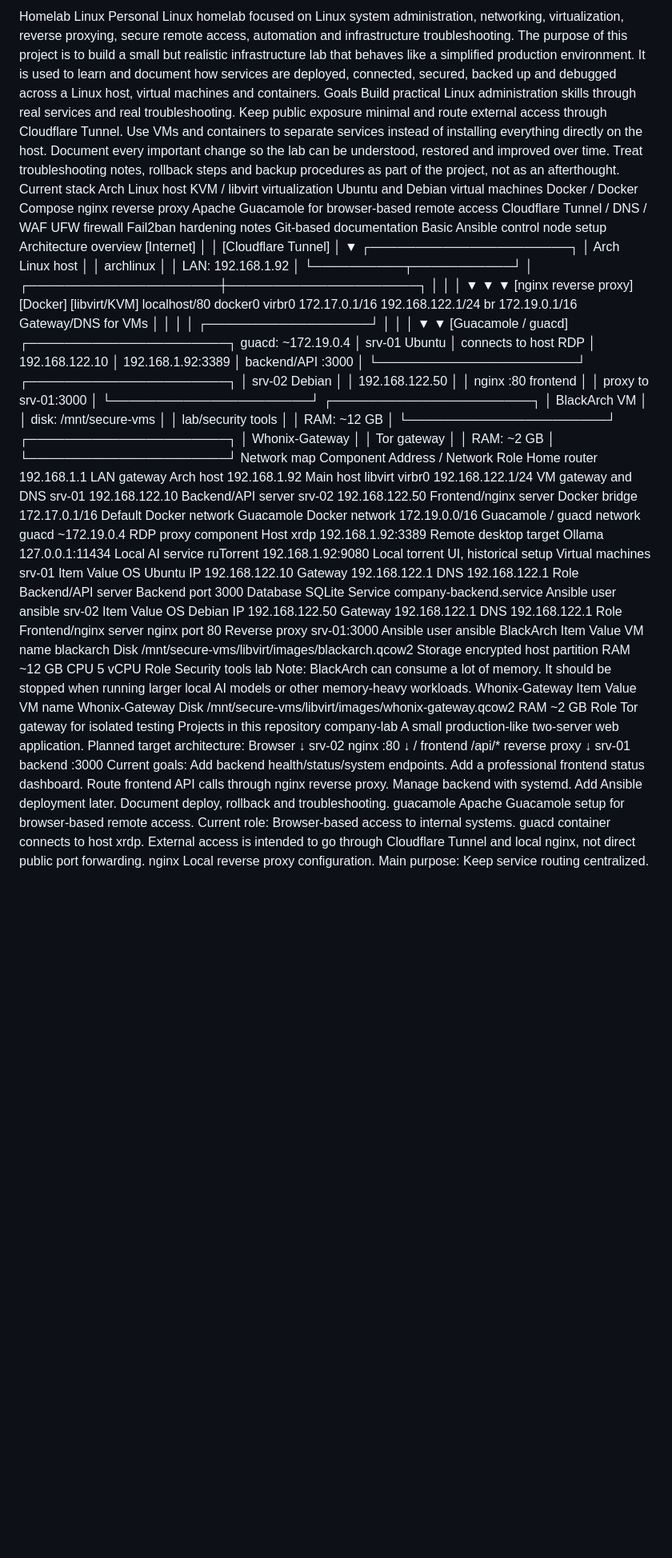
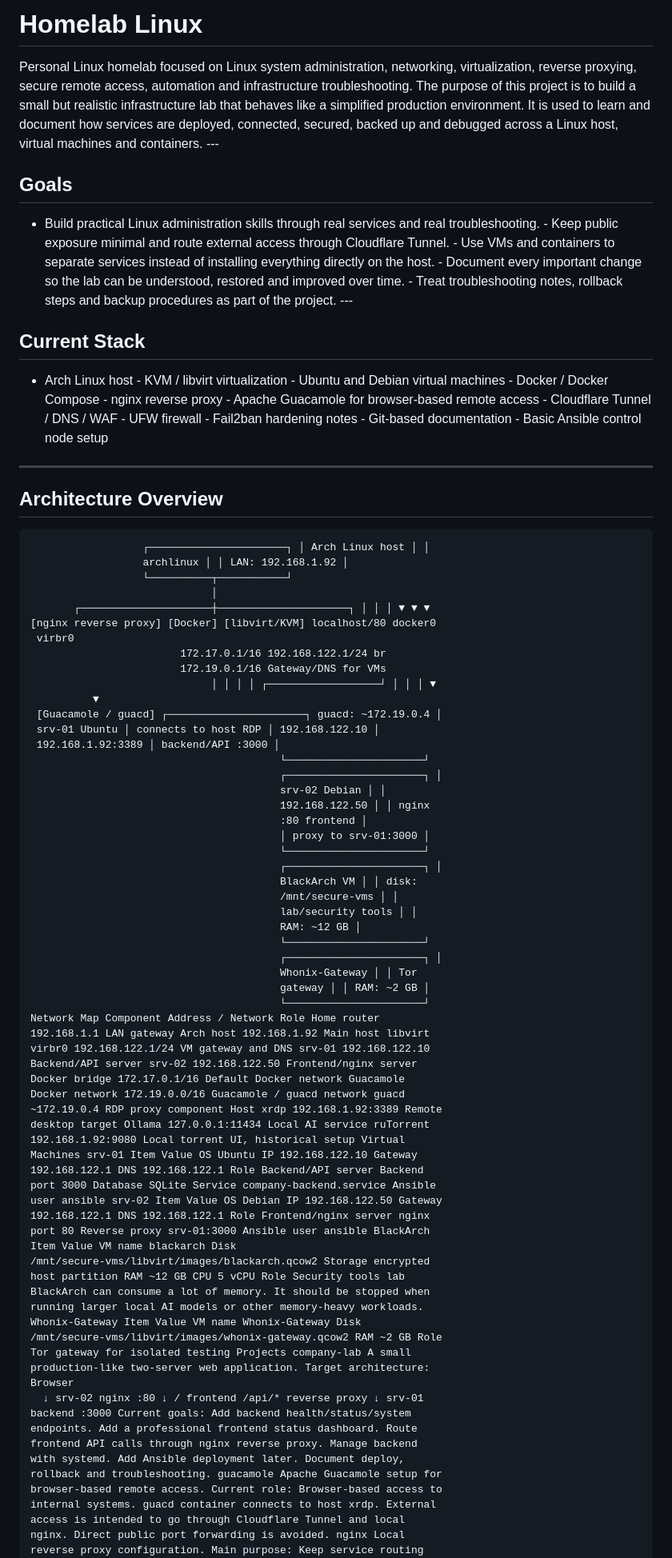
Before and after one commit to MichalHojny/homelab-linux, a Markdown page: README.md, the part around one of its changes. Shown at 80% size. Drawn GitHub-style; blank space fills up the shorter version.

Commit message:
Update homelab README architecture and roadmap

````diff
--- a/README.md
+++ b/README.md
@@ -1,25 +1,30 @@
-Homelab Linux Personal Linux homelab focused on Linux system
-administration, networking, virtualization, reverse proxying,
-secure remote access, automation and infrastructure
-troubleshooting. The purpose of this project is to build a small
-but realistic infrastructure lab that behaves like a simplified
-production environment. It is used to learn and document how
-services are deployed, connected, secured, backed up and debugged
-across a Linux host, virtual machines and containers. Goals Build
-practical Linux administration skills through real services and
-real troubleshooting. Keep public exposure minimal and route
-external access through Cloudflare Tunnel. Use VMs and containers
-to separate services instead of installing everything directly on
-the host. Document every important change so the lab can be
-understood, restored and improved over time. Treat troubleshooting
-notes, rollback steps and backup procedures as part of the
-project, not as an afterthought. Current stack Arch Linux host KVM
-/ libvirt virtualization Ubuntu and Debian virtual machines Docker
-/ Docker Compose nginx reverse proxy Apache Guacamole for
-browser-based remote access Cloudflare Tunnel / DNS / WAF UFW
-firewall Fail2ban hardening notes Git-based documentation Basic
-Ansible control node setup Architecture overview
-                         [Internet] │ │ [Cloudflare Tunnel] │ ▼
+# Homelab Linux
+Personal Linux homelab focused on Linux system administration,
+networking, virtualization, reverse proxying, secure remote
+access, automation and infrastructure troubleshooting. The purpose
+of this project is to build a small but realistic infrastructure
+lab that behaves like a simplified production environment. It is
+used to learn and document how services are deployed, connected,
+secured, backed up and debugged across a Linux host, virtual
+machines and containers. ---
+## Goals
+- Build practical Linux administration skills through real
+services and real troubleshooting. - Keep public exposure minimal
+and route external access through Cloudflare Tunnel. - Use VMs and
+containers to separate services instead of installing everything
+directly on the host. - Document every important change so the lab
+can be understood, restored and improved over time. - Treat
+troubleshooting notes, rollback steps and backup procedures as
+part of the project. ---
+## Current Stack
+- Arch Linux host - KVM / libvirt virtualization - Ubuntu and
+Debian virtual machines - Docker / Docker Compose - nginx reverse
+proxy - Apache Guacamole for browser-based remote access -
+Cloudflare Tunnel / DNS / WAF - UFW firewall - Fail2ban hardening
+notes - Git-based documentation - Basic Ansible control node setup
+---
+## Architecture Overview
+```text [Internet] │ │ [Cloudflare Tunnel] │ ▼
                   ┌──────────────────────┐ │ Arch Linux host │ │
                   archlinux │ │ LAN: 192.168.1.92 │
                   └──────────┬───────────┘
@@ -51,7 +56,7 @@ Ansible control node setup Architecture overview
                                         Whonix-Gateway │ │ Tor
                                         gateway │ │ RAM: ~2 GB │
                                         └──────────────────────┘
-Network map Component Address / Network Role Home router
+Network Map Component Address / Network Role Home router
 192.168.1.1 LAN gateway Arch host 192.168.1.92 Main host libvirt
 virbr0 192.168.122.1/24 VM gateway and DNS srv-01 192.168.122.10
 Backend/API server srv-02 192.168.122.50 Frontend/nginx server
@@ -60,7 +65,7 @@ Docker network 172.19.0.0/16 Guacamole / guacd network guacd
 ~172.19.0.4 RDP proxy component Host xrdp 192.168.1.92:3389 Remote
 desktop target Ollama 127.0.0.1:11434 Local AI service ruTorrent
 192.168.1.92:9080 Local torrent UI, historical setup Virtual
-machines srv-01 Item Value OS Ubuntu IP 192.168.122.10 Gateway
+Machines srv-01 Item Value OS Ubuntu IP 192.168.122.10 Gateway
 192.168.122.1 DNS 192.168.122.1 Role Backend/API server Backend
 port 3000 Database SQLite Service company-backend.service Ansible
 user ansible srv-02 Item Value OS Debian IP 192.168.122.50 Gateway
@@ -68,14 +73,14 @@ user ansible srv-02 Item Value OS Debian IP 192.168.122.50 Gateway
 port 80 Reverse proxy srv-01:3000 Ansible user ansible BlackArch
 Item Value VM name blackarch Disk
 /mnt/secure-vms/libvirt/images/blackarch.qcow2 Storage encrypted
-host partition RAM ~12 GB CPU 5 vCPU Role Security tools lab Note:
+host partition RAM ~12 GB CPU 5 vCPU Role Security tools lab
 BlackArch can consume a lot of memory. It should be stopped when
 running larger local AI models or other memory-heavy workloads.
 Whonix-Gateway Item Value VM name Whonix-Gateway Disk
 /mnt/secure-vms/libvirt/images/whonix-gateway.qcow2 RAM ~2 GB Role
-Tor gateway for isolated testing Projects in this repository
-company-lab A small production-like two-server web application.
-Planned target architecture: Browser
+Tor gateway for isolated testing Projects company-lab A small
+production-like two-server web application. Target architecture:
+Browser
   ↓ srv-02 nginx :80 ↓ / frontend /api/* reverse proxy ↓ srv-01
 backend :3000 Current goals: Add backend health/status/system
 endpoints. Add a professional frontend status dashboard. Route
@@ -85,6 +90,6 @@ rollback and troubleshooting. guacamole Apache Guacamole setup for
 browser-based remote access. Current role: Browser-based access to
 internal systems. guacd container connects to host xrdp. External
 access is intended to go through Cloudflare Tunnel and local
-nginx, not direct public port forwarding. nginx Local reverse
-proxy configuration. Main purpose: Keep service routing
+nginx. Direct public port forwarding is avoided. nginx Local
+reverse proxy configuration. Main purpose: Keep service routing
 centralized. Avoid exposing internal ports directly. Route
````
Also changed, not shown: other parts of README.md (+25 -20 lines).
